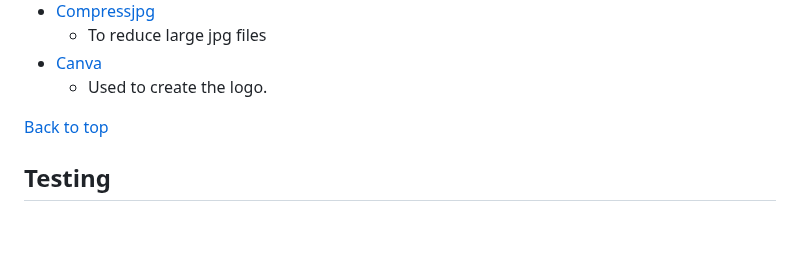
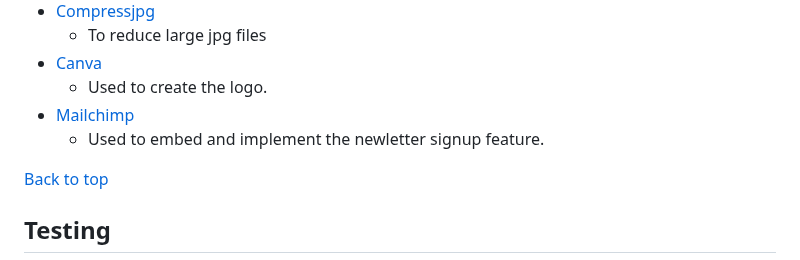
Before and after one commit to decant09/reiki, a Markdown page: README.md, the part around the change. Rendered like a GitHub page; blank space fills up the shorter version.

Commit message:
Add mailchimp to programs used

```diff
--- a/README.md
+++ b/README.md
@@ -557,6 +557,8 @@ An embedded mailchimp newsletter form is included in the footer of the website a
     - To reduce large jpg files
 - [Canva](https://www.canva.com)
     - Used to create the logo.
+- [Mailchimp](https://mailchimp.com/)
+    - Used to embed and implement the newletter signup feature.
 
 [Back to top](#contents)
 
```
